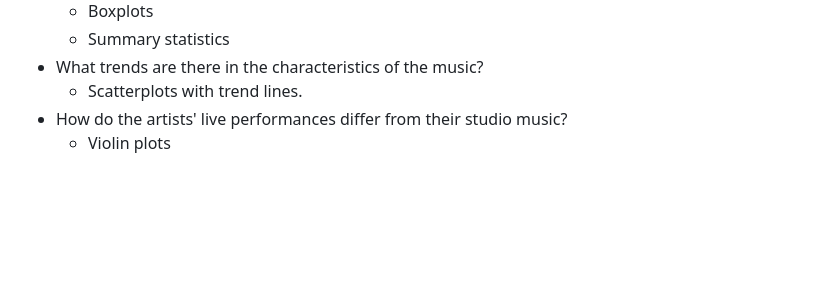
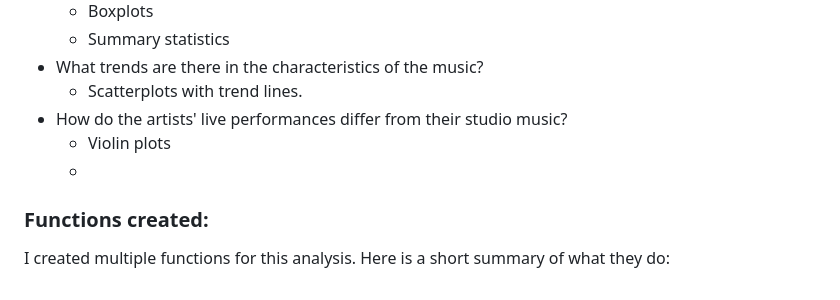
Before and after one commit to JanPretorius98/20713479-DatSci-Prac, a Markdown page: README.md, the part around the change. Drawn GitHub-style; blank space fills up the shorter version.

```diff
--- a/README.md
+++ b/README.md
@@ -91,3 +91,6 @@ First, let's take look at the data as a whole.
   * Scatterplots with trend lines.
 * How do the artists' live performances differ from their studio music?
   * Violin plots
+  *
+### Functions created:
+I created multiple functions for this analysis. Here is a short summary of what they do:
```
